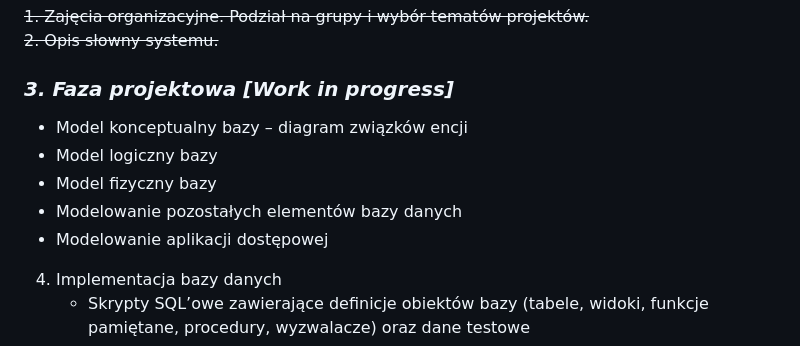
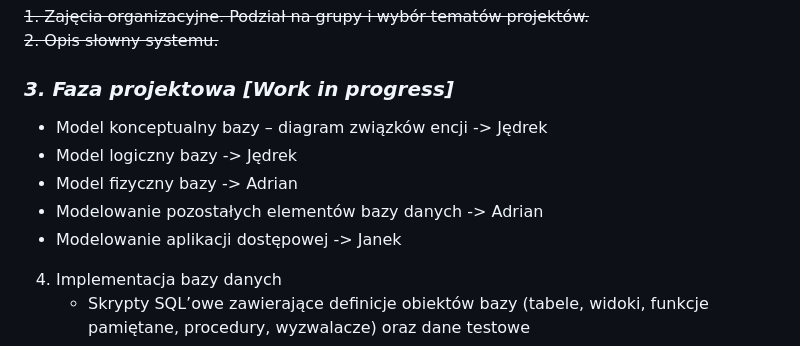
Before and after one commit to 213N10/BazyDanych2, a Markdown page: README.md, the part around the change. Rendered like a GitHub page.

```diff
--- a/README.md
+++ b/README.md
@@ -5,11 +5,11 @@
 ~~1. Zajęcia organizacyjne. Podział na grupy i wybór tematów projektów.~~
 ~~2. Opis słowny systemu.~~
 ### _3. Faza projektowa_ ***[Work in progress]***
-- Model konceptualny bazy – diagram związków encji
-- Model logiczny bazy
-- Model fizyczny bazy
-- Modelowanie pozostałych elementów bazy danych
-- Modelowanie aplikacji dostępowej
+- Model konceptualny bazy – diagram związków encji -> Jędrek
+- Model logiczny bazy -> Jędrek
+- Model fizyczny bazy -> Adrian
+- Modelowanie pozostałych elementów bazy danych -> Adrian
+- Modelowanie aplikacji dostępowej -> Janek
 4. Implementacja bazy danych
 	- Skrypty SQL’owe zawierające definicje obiektów bazy (tabele, widoki, funkcje pamiętane, procedury, wyzwalacze) oraz dane testowe
     - Plik lub pliki bazowe wypełnione danymi testowym
```
